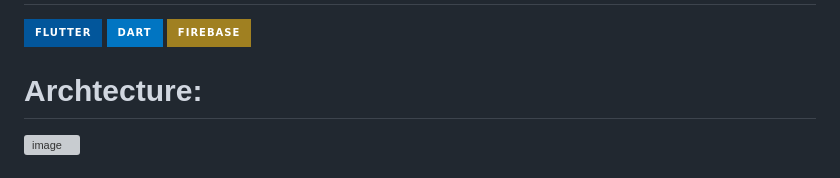
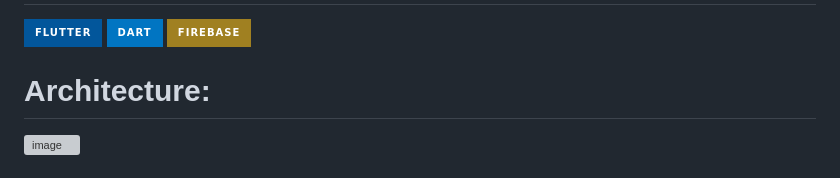
Before and after one commit to Ambudlahiri144/BU-GPT, a Markdown page: README.md, the part around the change. Drawn GitHub-style; badges without logos; grey boxes are pictures that could not be loaded.

```diff
--- a/README.md
+++ b/README.md
@@ -5,7 +5,7 @@ BU-GPT is a Flutter-based mobile application utilizing OpenAI's API to offer sea
 # Tech Stack:
 ![Flutter](https://img.shields.io/badge/Flutter-%2302569B.svg?style=for-the-badge&logo=Flutter&logoColor=white) ![Dart](https://img.shields.io/badge/dart-%230175C2.svg?style=for-the-badge&logo=dart&logoColor=white) ![Firebase](https://img.shields.io/badge/firebase-a08021?style=for-the-badge&logo=firebase&logoColor=ffcd34)
 
-# Archtecture:
+# Architecture:
 ![image](https://github.com/user-attachments/assets/80d2e1f7-58fe-43a7-87fe-25484e64d767)
 
 
```
